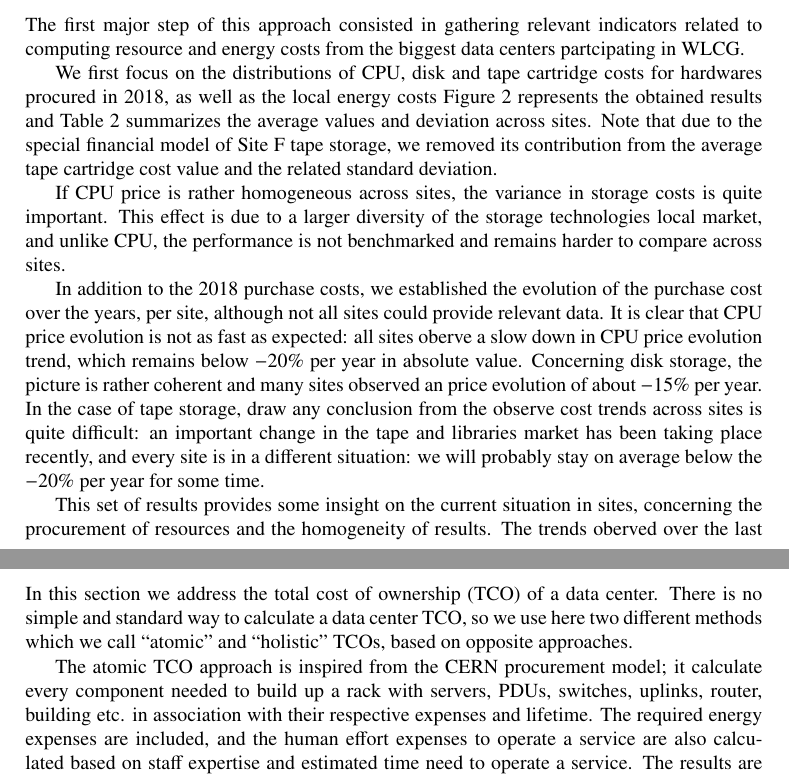
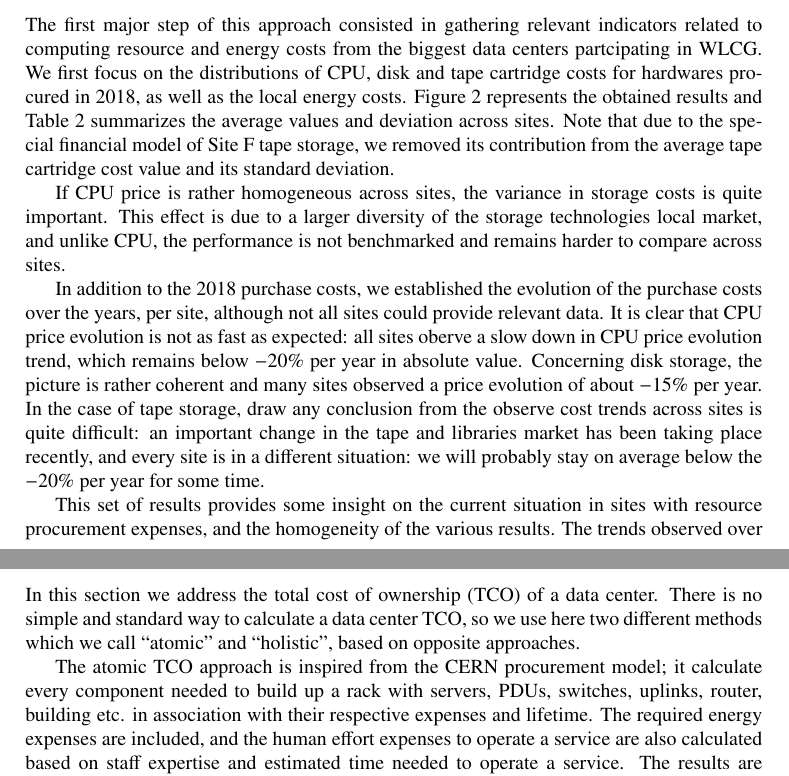
Before and after one commit to sciaba/chep2019-costmodel, a LaTeX document (costmodel.tex, which reads Sitecost.tex): two parts of pages 4 and 6 of 8, joined at a grey line, cut so that both start at the same text. Compiled offline with pdfLaTeX.

Commit message:
site costs: ready for comments.

```diff
--- a/Sitecost.tex
+++ b/Sitecost.tex
@@ -14,22 +14,21 @@ that make sense for all sites.
 
 The first major step of this approach consisted in gathering relevant indicators related to computing resource and energy costs
 from the biggest data centers partcipating in WLCG.
-
 We first focus on the distributions of CPU, disk and tape cartridge costs for hardwares procured in 2018, as well as the
-local energy costs
+local energy costs.
 Figure~\ref{fig:sitecost} represents the obtained results and Table~\ref{tab:sitecosts} summarizes the average values
 and deviation across sites. Note that due to the special financial model of Site~F tape storage, we removed its contribution
-from the average tape cartridge cost value and the related standard deviation.
+from the average tape cartridge cost value and its standard deviation.
 
 If CPU price is rather homogeneous across sites, the variance
 in storage costs is quite important. This effect is due to a larger diversity of the storage technologies local market,
 and unlike CPU, the performance is not benchmarked and remains harder to compare across sites.
 
-In addition to the 2018 purchase costs, we established the evolution of the purchase cost over the years, per site,
+In addition to the 2018 purchase costs, we established the evolution of the purchase costs over the years, per site,
 although not all sites could provide relevant data. It is clear that CPU price evolution is not as fast as expected: all
 sites oberve a slow down in CPU price evolution trend, which remains below $-20 \%$ per year in absolute value.
 Concerning disk storage, the picture is rather coherent and many sites
-observed an price evolution of about $-15 \%$ per year.
+observed a price evolution of about $-15 \%$ per year.
 In the case of tape storage, draw any conclusion from the observe cost trends across sites is quite difficult:
 an important change in the tape and libraries market has been taking place recently, and every site is in a different
 situation: we will probably stay on average below the $-20 \%$ per year for some time.
@@ -58,7 +57,7 @@ situation: we will probably stay on average below the $-20 \%$ per year for some
 \end{table}
 
 
-This set of results provides some insight on the current situation in sites, concerning the procurement of resources and
-the homogeneity of results. The trends oberved over the last years permit to make a rough guess on what prices may become
+This set of results provides some insight on the current situation in sites with resource procurement expenses, and
+the homogeneity of the various results. The trends observed over the last years permit to make a rough guess on what prices may become
 in the next years. However, due to the dispersion of the observed trends across sites, it doesn't seem reasonable to
 try to make predictions for many years ahead: the farther, the most uncertain.
@@ -68,10 +66,10 @@ From the calculation, in both cases IT expenses contribute to most of the atomic
 
 In this section we address the total cost of ownership (TCO) of a data center.
 There is no simple and standard way to calculate a data center TCO, so we use here two different methods which we call
-``atomic'' and ``holistic'' TCOs, based on opposite approaches.
+``atomic'' and ``holistic'', based on opposite approaches.
 
 The atomic TCO approach is inspired from the CERN procurement model; it calculate every component needed to build up
 a rack with servers, PDUs, switches, uplinks, router, building etc. in association with their respective expenses and lifetime.
 The required energy expenses are included, and the human effort expenses to operate a service are also calculated
-based on staff expertise and estimated time need to operate a service.
+based on staff expertise and estimated time needed to operate a service.
 The results are summarized in Figure~\ref{fig:tco:atomic}.
```
Also changed, not shown: costmodel.pdf, Sitecost.tex (10 more changed lines).
